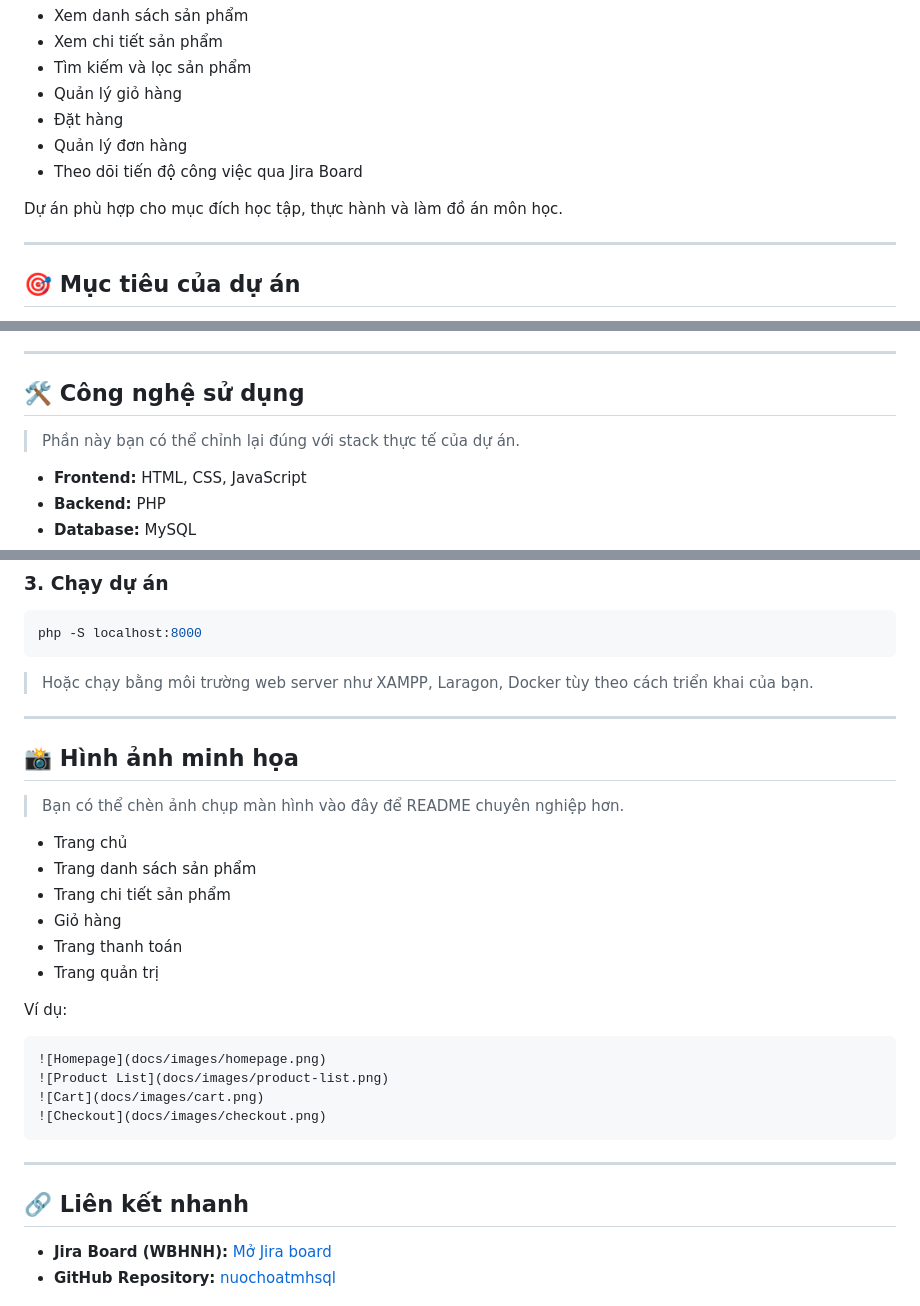
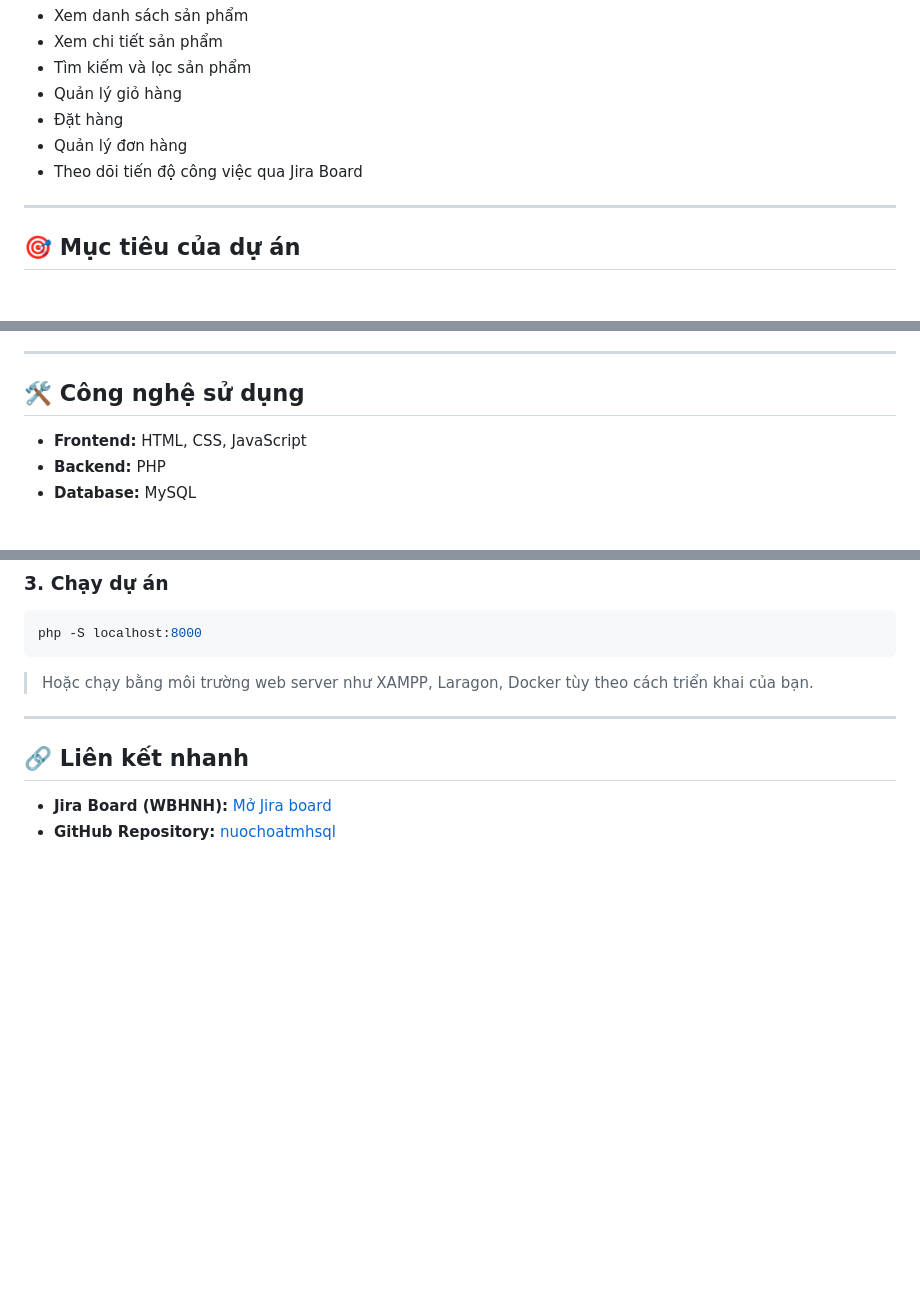
Before and after one commit to buiiducthanggx/nuochoatmhsql, a Markdown page: README.md, 3 parts joined by grey strips. Rendered like a GitHub page; blank space fills up the shorter version.

````diff
--- a/README.md
+++ b/README.md
@@ -23,7 +23,7 @@ Dự án được xây dựng nhằm mô phỏng một hệ thống bán hàng t
 - Quản lý đơn hàng
 - Theo dõi tiến độ công việc qua Jira Board
 
-Dự án phù hợp cho mục đích học tập, thực hành và làm đồ án môn học.
+
 
 ---
 
@@ -69,7 +69,7 @@ Dự án phù hợp cho mục đích học tập, thực hành và làm đồ á
 
 ## 🛠️ Công nghệ sử dụng
 
-> Phần này bạn có thể chỉnh lại đúng với stack thực tế của dự án.
+
 
 - **Frontend:** HTML, CSS, JavaScript
 - **Backend:** PHP
@@ -148,27 +148,6 @@ php -S localhost:8000
 
 ---
 
-## 📸 Hình ảnh minh họa
-
-> Bạn có thể chèn ảnh chụp màn hình vào đây để README chuyên nghiệp hơn.
-
-- Trang chủ
-- Trang danh sách sản phẩm
-- Trang chi tiết sản phẩm
-- Giỏ hàng
-- Trang thanh toán
-- Trang quản trị
-
-Ví dụ:
-
-```markdown
-![Homepage](docs/images/homepage.png)
-![Product List](docs/images/product-list.png)
-![Cart](docs/images/cart.png)
-![Checkout](docs/images/checkout.png)
-```
-
----
 
 ## 🔗 Liên kết nhanh
 
````
